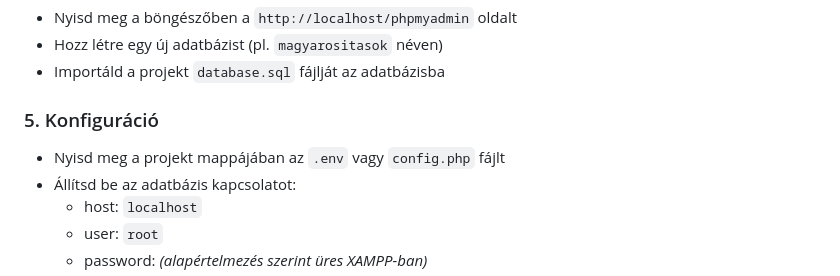
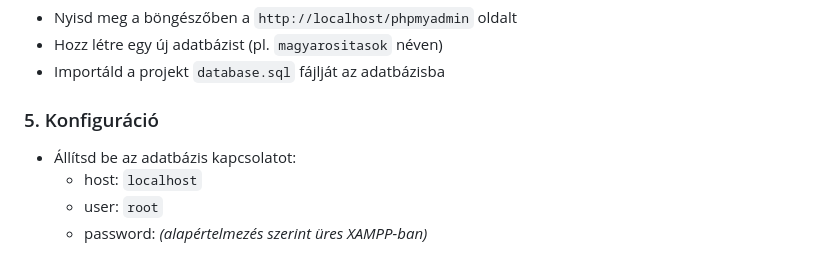
Before and after one commit to KaV3R/Magyaritasok-Weboldal, a Markdown page: README.md, the part around the change. Rendered like a GitHub page.

```diff
--- a/README.md
+++ b/README.md
@@ -37,7 +37,6 @@ A felhasználók regisztrálhatnak, bejelentkezhetnek, feltölthetik a fordítá
 - Importáld a projekt `database.sql` fájlját az adatbázisba
 
 ### 5. Konfiguráció
-- Nyisd meg a projekt mappájában az `.env` vagy `config.php` fájlt
 - Állítsd be az adatbázis kapcsolatot:
   - host: `localhost`
   - user: `root`
```
